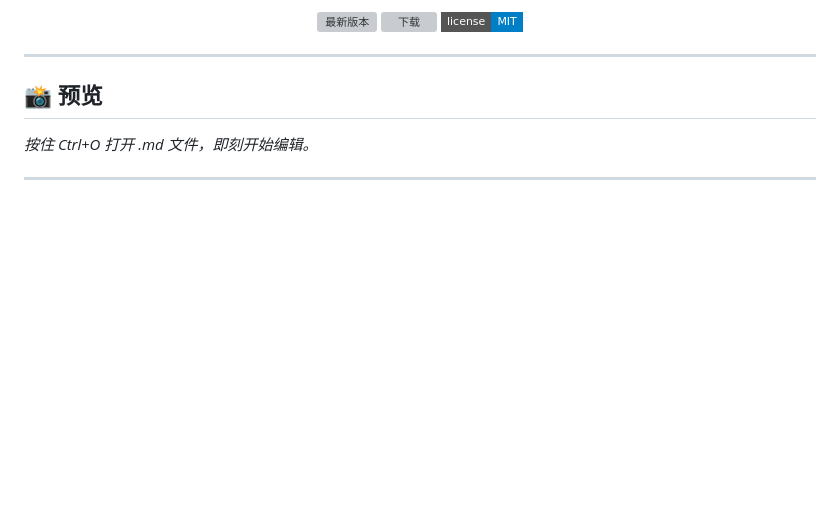
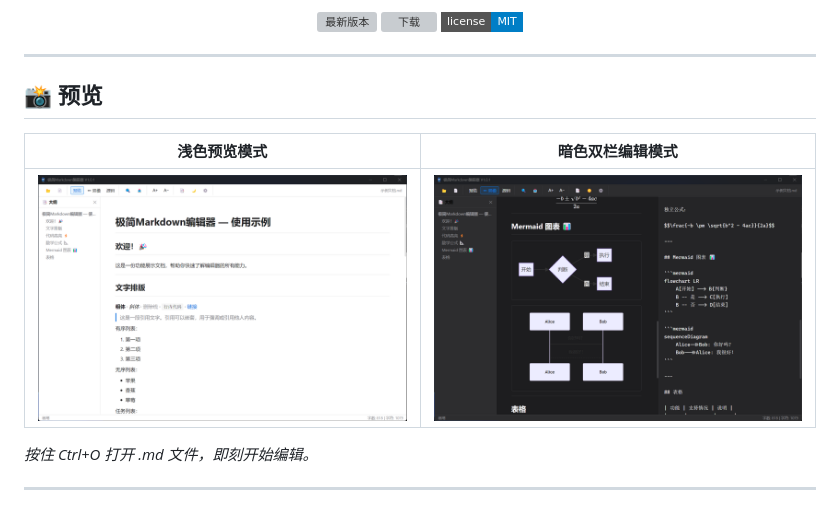
Before and after one commit to yibanyiban78/markdown-editor, a Markdown page: README.md, the part around the change. Rendered like a GitHub page; badges without logos; blank space fills up the shorter version; grey boxes are pictures that could not be loaded.

Commit message:
fix: restore screenshots section in README

```diff
--- a/README.md
+++ b/README.md
@@ -25,6 +25,10 @@
 ---
 
 ## 📸 预览
+
+| 浅色预览模式 | 暗色双栏编辑模式 |
+|:--------:|:-----------:|
+| ![](assets/screenshot-preview.png) | ![](assets/screenshot-split.png) |
 
 *按住 Ctrl+O 打开 .md 文件，即刻开始编辑。*
 
```
